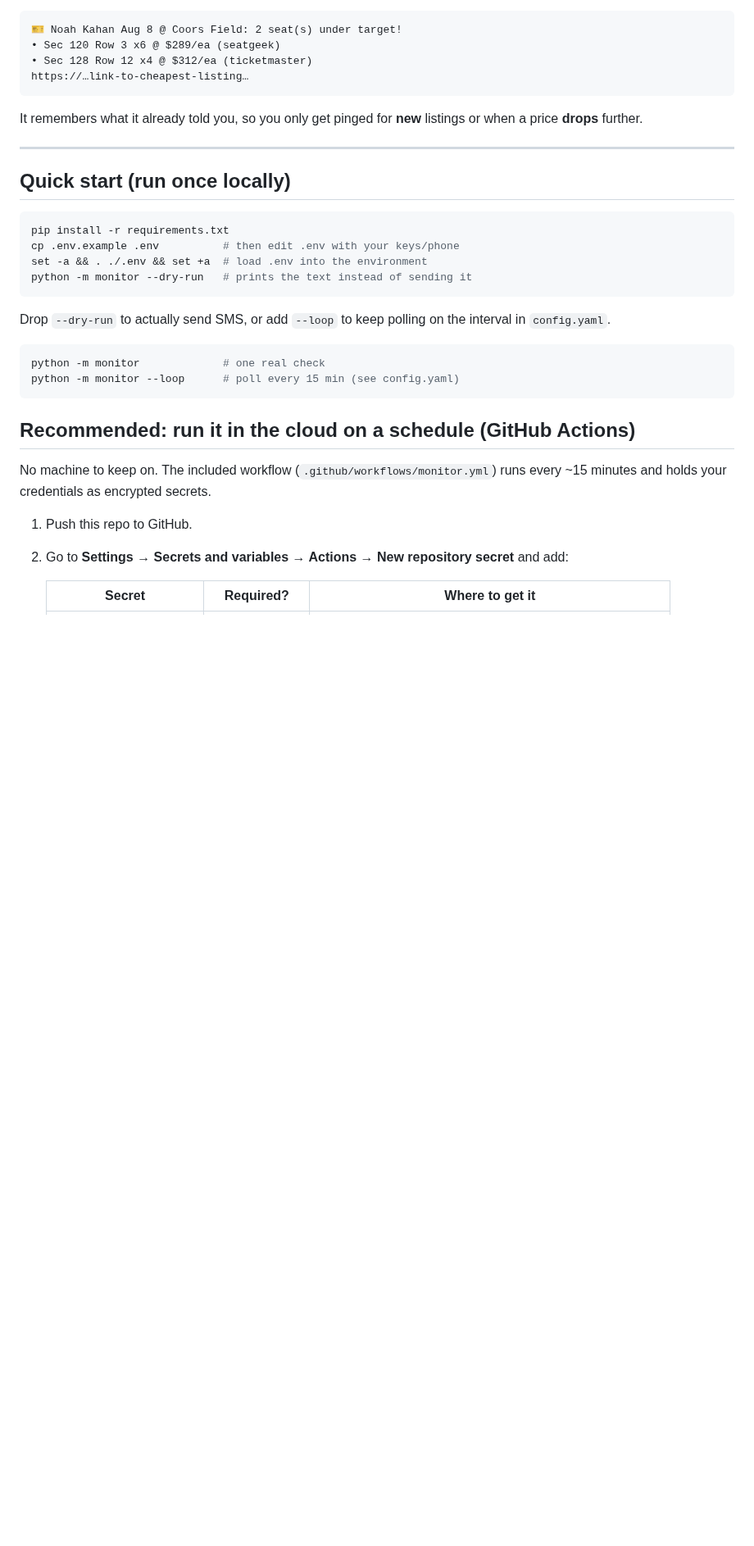
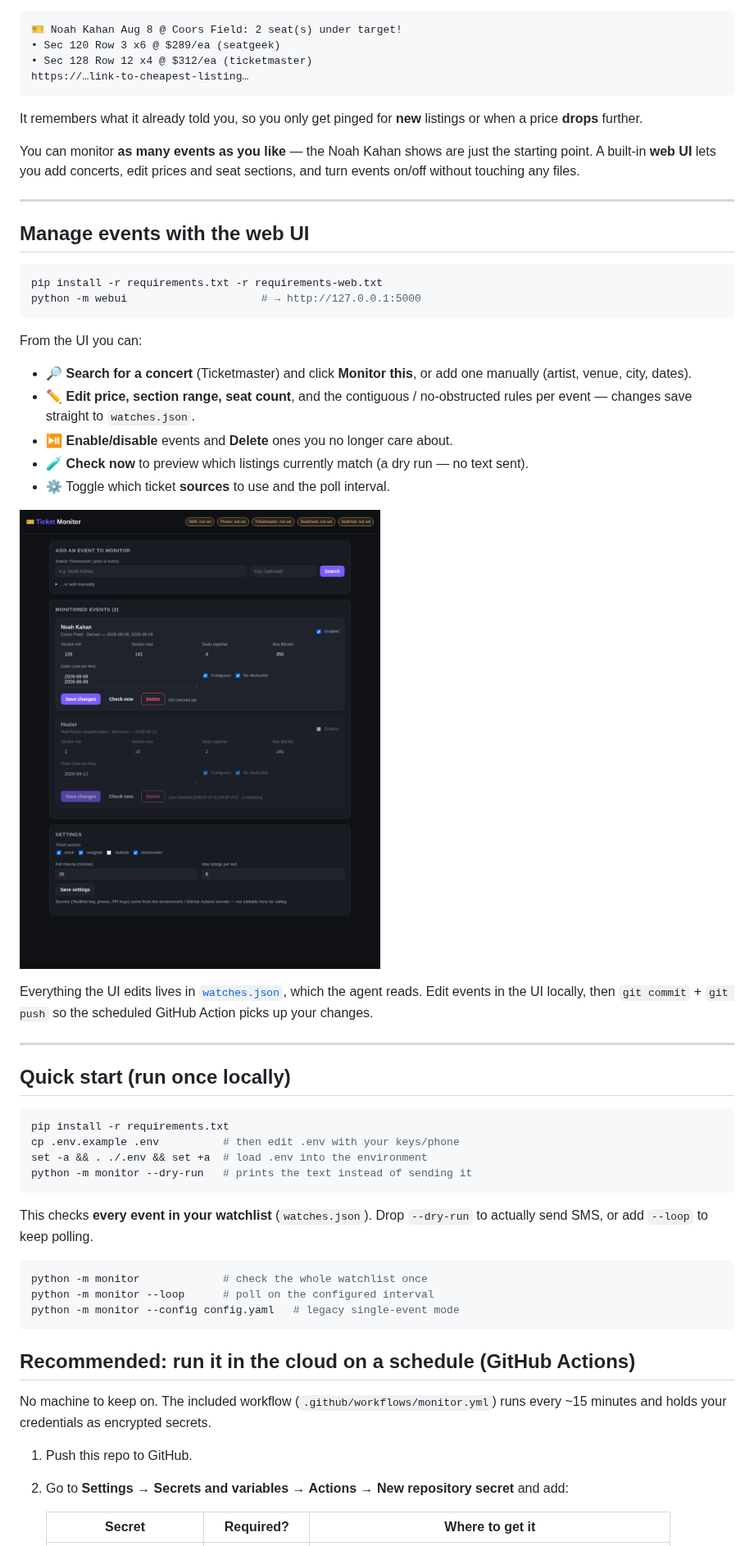
Before and after one commit to aarontopol/Noah-Kahan-Tixkets, a Markdown page: README.md, the part around one of its changes. Shown at 82% size. Drawn GitHub-style; pictures changed too: docs/ui.png (added); blank space fills up the shorter version.

````diff
--- a/README.md
+++ b/README.md
@@ -24,6 +24,36 @@ https://…link-to-cheapest-listing…
 It remembers what it already told you, so you only get pinged for **new**
 listings or when a price **drops** further.
 
+You can monitor **as many events as you like** — the Noah Kahan shows are just
+the starting point. A built-in **web UI** lets you add concerts, edit prices and
+seat sections, and turn events on/off without touching any files.
+
+---
+
+## Manage events with the web UI
+
+```bash
+pip install -r requirements.txt -r requirements-web.txt
+python -m webui                     # → http://127.0.0.1:5000
+```
+
+From the UI you can:
+
+- 🔎 **Search for a concert** (Ticketmaster) and click **Monitor this**, or add
+  one manually (artist, venue, city, dates).
+- ✏️ **Edit price, section range, seat count**, and the contiguous / no-obstructed
+  rules per event — changes save straight to `watches.json`.
+- ⏯️ **Enable/disable** events and **Delete** ones you no longer care about.
+- 🧪 **Check now** to preview which listings currently match (a dry run — no text
+  sent).
+- ⚙️ Toggle which ticket **sources** to use and the poll interval.
+
+![web UI](docs/ui.png)
+
+Everything the UI edits lives in [`watches.json`](./watches.json), which the
+agent reads. Edit events in the UI locally, then `git commit` + `git push` so the
+scheduled GitHub Action picks up your changes.
+
 ---
 
 ## Quick start (run once locally)
@@ -35,12 +65,13 @@ set -a && . ./.env && set +a  # load .env into the environment
 python -m monitor --dry-run   # prints the text instead of sending it
 ```
 
-Drop `--dry-run` to actually send SMS, or add `--loop` to keep polling on the
-interval in `config.yaml`.
+This checks **every event in your watchlist** (`watches.json`). Drop `--dry-run`
+to actually send SMS, or add `--loop` to keep polling.
 
 ```bash
-python -m monitor             # one real check
-python -m monitor --loop      # poll every 15 min (see config.yaml)
+python -m monitor             # check the whole watchlist once
+python -m monitor --loop      # poll on the configured interval
+python -m monitor --config config.yaml   # legacy single-event mode
 ```
 
 ## Recommended: run it in the cloud on a schedule (GitHub Actions)
````
Also changed, not shown: other parts of README.md (+32 -18 lines), 13 other files.
